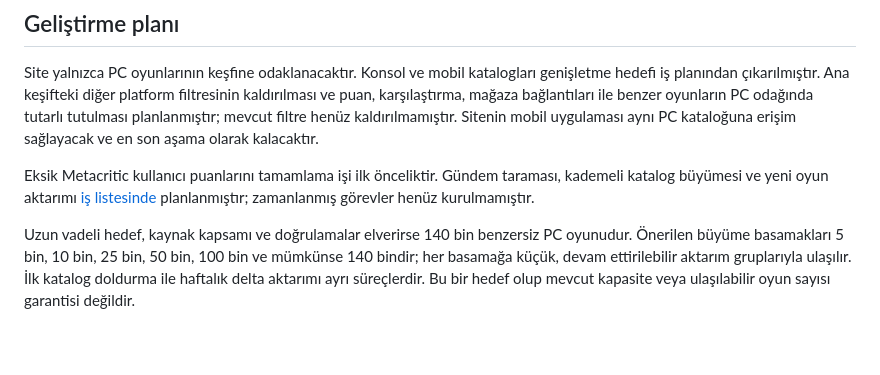
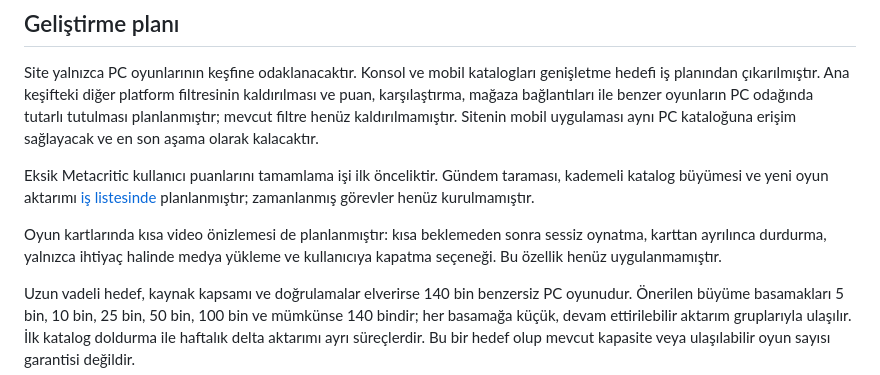
Before and after one commit to equo00/ne-oynasam, a Markdown page: README.md, the part around the change. GitHub-like rendering; blank space fills up the shorter version.

```diff
--- a/README.md
+++ b/README.md
@@ -31,6 +31,8 @@ Ruh haline ve tercihlerine göre oyun bulmanı sağlayan Türkçe oyun keşif si
 Site yalnızca PC oyunlarının keşfine odaklanacaktır. Konsol ve mobil katalogları genişletme hedefi iş planından çıkarılmıştır. Ana keşifteki diğer platform filtresinin kaldırılması ve puan, karşılaştırma, mağaza bağlantıları ile benzer oyunların PC odağında tutarlı tutulması planlanmıştır; mevcut filtre henüz kaldırılmamıştır. Sitenin mobil uygulaması aynı PC kataloğuna erişim sağlayacak ve en son aşama olarak kalacaktır.
 
 Eksik Metacritic kullanıcı puanlarını tamamlama işi ilk önceliktir. Gündem taraması, kademeli katalog büyümesi ve yeni oyun aktarımı [iş listesinde](ROADMAP.md) planlanmıştır; zamanlanmış görevler henüz kurulmamıştır.
+
+Oyun kartlarında kısa video önizlemesi de planlanmıştır: kısa beklemeden sonra sessiz oynatma, karttan ayrılınca durdurma, yalnızca ihtiyaç halinde medya yükleme ve kullanıcıya kapatma seçeneği. Bu özellik henüz uygulanmamıştır.
 
 Uzun vadeli hedef, kaynak kapsamı ve doğrulamalar elverirse 140 bin benzersiz PC oyunudur. Önerilen büyüme basamakları 5 bin, 10 bin, 25 bin, 50 bin, 100 bin ve mümkünse 140 bindir; her basamağa küçük, devam ettirilebilir aktarım gruplarıyla ulaşılır. İlk katalog doldurma ile haftalık delta aktarımı ayrı süreçlerdir. Bu bir hedef olup mevcut kapasite veya ulaşılabilir oyun sayısı garantisi değildir.
 
```
Also changed, not shown: ROADMAP.md (+22 -9 lines).
